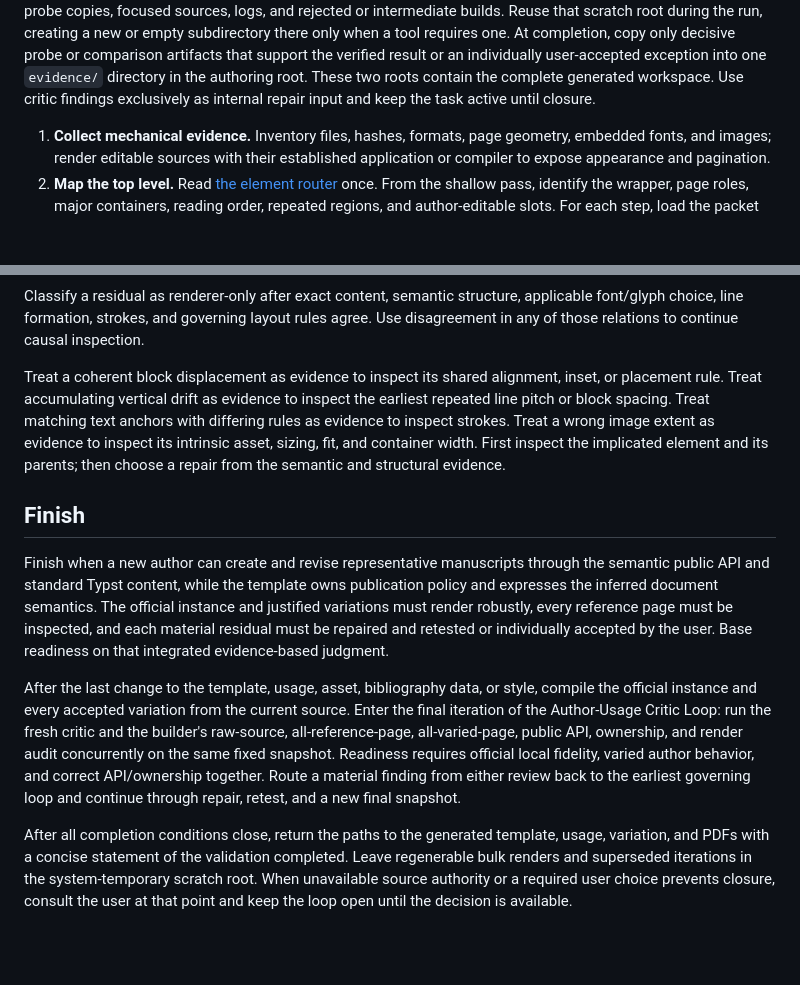
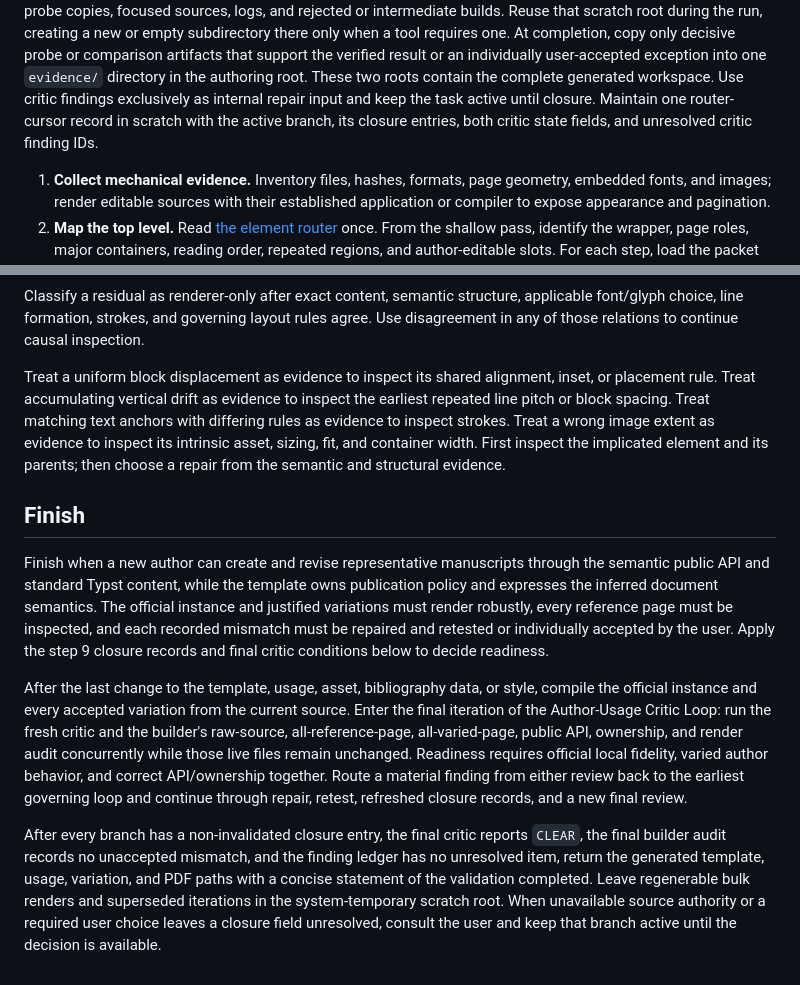
Before and after one commit to michikawa07/my-codex-skills, a Markdown page: skills/build-typst-template/SKILL.md, 2 parts joined by grey strips. Rendered like a GitHub page; blank space fills up the shorter version.

Commit message:
Enforce Typst branch closure before critic transitions

```diff
--- a/skills/build-typst-template/SKILL.md
+++ b/skills/build-typst-template/SKILL.md
@@ -99,6 +99,8 @@ verified result or an individually user-accepted exception into one `evidence/`
 directory in the authoring root. These two roots contain the complete generated
 workspace. Use critic findings exclusively as internal repair input and keep the
 task active until closure.
+Maintain one router-cursor record in scratch with the active branch, its closure
+entries, both critic state fields, and unresolved critic finding IDs.
 
 1. **Collect mechanical evidence.** Inventory files, hashes, formats, page
    geometry, embedded fonts, and images; render editable sources with their
@@ -463,7 +460,7 @@ applicable font/glyph choice, line formation, strokes, and governing layout
 rules agree. Use disagreement in any of those relations to continue causal
 inspection.
 
-Treat a coherent block displacement as evidence to inspect its shared
+Treat a uniform block displacement as evidence to inspect its shared
 alignment, inset, or placement rule. Treat accumulating vertical drift as
 evidence to inspect the earliest repeated line pitch or block spacing. Treat
 matching text anchors with differing rules as evidence to inspect strokes.
@@ -477,23 +474,26 @@ Finish when a new author can create and revise representative manuscripts
 through the semantic public API and standard Typst content, while the template
 owns publication policy and expresses the inferred document semantics. The
 official instance and justified variations must render robustly, every reference
-page must be inspected, and each material residual must be repaired and retested
-or individually accepted by the user. Base readiness on that integrated
-evidence-based judgment.
+page must be inspected, and each recorded mismatch must be repaired and retested
+or individually accepted by the user. Apply the step 9 closure records and final
+critic conditions below to decide readiness.
 
 After the last change to the template, usage, asset, bibliography data, or style,
 compile the official instance and every accepted variation from the current
 source. Enter the final iteration of the Author-Usage Critic Loop: run the fresh
 critic and the builder's raw-source, all-reference-page, all-varied-page, public
-API, ownership, and render audit concurrently on the same fixed snapshot.
+API, ownership, and render audit concurrently while those live files remain
+unchanged.
 Readiness requires official local fidelity, varied author behavior, and correct
 API/ownership together. Route a material finding from either review back to the
-earliest governing loop and continue through repair, retest, and a new final
-snapshot.
+earliest governing loop and continue through repair, retest, refreshed closure
+records, and a new final review.
 
-After all completion conditions close, return the paths to the generated
-template, usage, variation, and PDFs with a concise statement of the validation
-completed. Leave regenerable bulk renders and superseded iterations in the
-system-temporary scratch root. When unavailable source authority or a required
-user choice prevents closure, consult the user at that point and keep the loop
-open until the decision is available.
+After every branch has a non-invalidated closure entry, the final critic reports
+`CLEAR`, the final builder audit records no unaccepted mismatch, and the finding
+ledger has no unresolved item, return the generated template, usage, variation,
+and PDF paths with a concise statement of the validation completed. Leave
+regenerable bulk renders and superseded iterations in the system-temporary
+scratch root. When unavailable source authority or a required user choice leaves
+a closure field unresolved, consult the user and keep that branch active until
+the decision is available.
```
Also changed, not shown: other parts of skills/build-typst-template/SKILL.md (+120 -125 lines), 1 other file.
